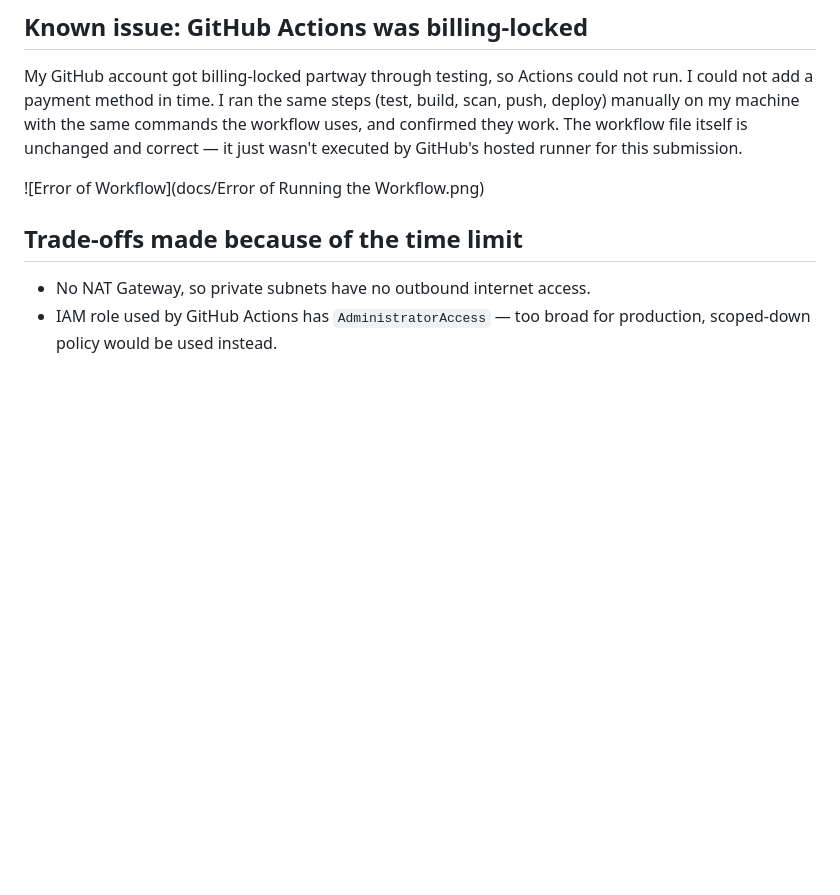
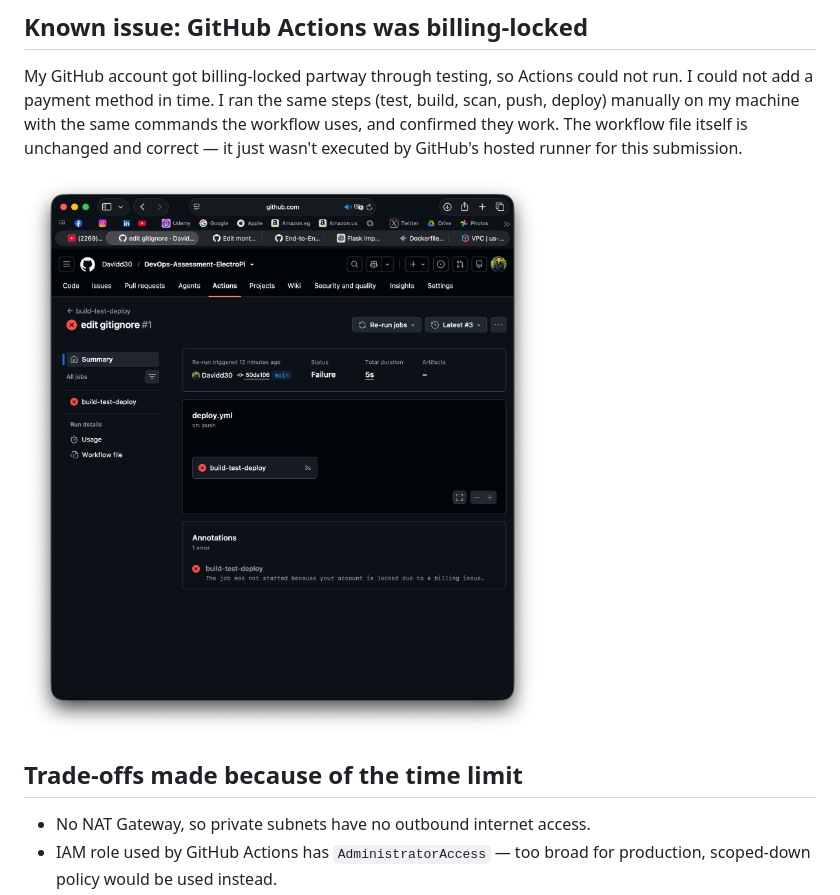
Before and after one commit to Davidd30/DevOps-Assessment-ElectroPi, a Markdown page: README.md, the part around the change. Rendered like a GitHub page; blank space fills up the shorter version.

```diff
--- a/README.md
+++ b/README.md
@@ -59,7 +59,7 @@ State is stored remotely in an S3 bucket, with locking. The bucket was created o
 
 My GitHub account got billing-locked partway through testing, so Actions could not run. I could not add a payment method in time. I ran the same steps (test, build, scan, push, deploy) manually on my machine with the same commands the workflow uses, and confirmed they work. The workflow file itself is unchanged and correct — it just wasn't executed by GitHub's hosted runner for this submission.
 
-![Error of Workflow](docs/Error of Running the Workflow.png)
+![Error of Workflow](docs/Error%20of%20Running%20the%20Workflow.png)
 
 ## Trade-offs made because of the time limit
 
```
